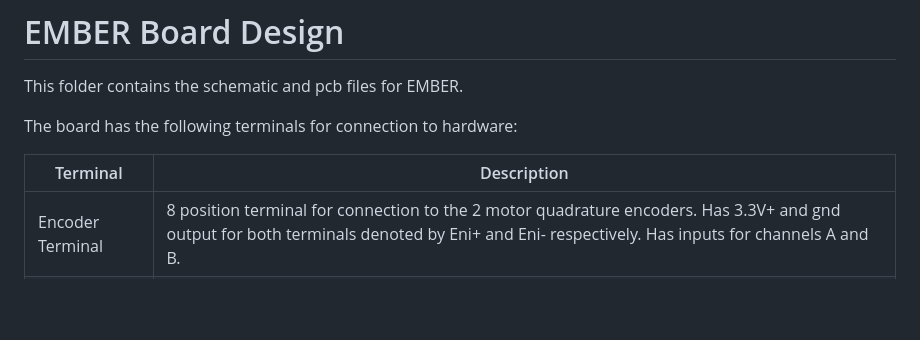
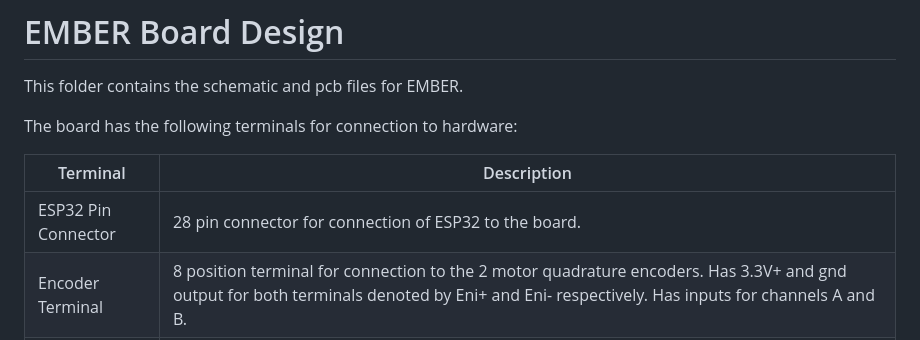
Before and after one commit to JackOLntrn/EMBER, a Markdown page: hardware/board/README.md, the part around the change. GitHub-like rendering; blank space fills up the shorter version.

```diff
--- a/hardware/board/README.md
+++ b/hardware/board/README.md
@@ -7,6 +7,7 @@ The board has the following terminals for connection to hardware:
 
 | Terminal | Description |
 | --- | --- |
+| ESP32 Pin Connector | 28 pin connector for connection of ESP32 to the board. |
 | Encoder Terminal | 8 position terminal for connection to the 2 motor quadrature encoders. Has 3.3V+ and gnd output for both terminals denoted by Eni+ and Eni- respectively. Has inputs for channels A and B. |
 | DC Motor Terminal | 4 position terminal to connect the 2 motors. Ensure that motor 1's encoder is connected to channels A1 and B1 on the encoder terminal, and motor 2's encoder is connected to channels A2 and B2 on the encoder terminal. |
 | IR Cam Terminal | 4 position terminal for I2C connection to the MLX90640 Thermal IR Camera. Has 3.3V+ and gnd output and SDA/SCL input. |
```
